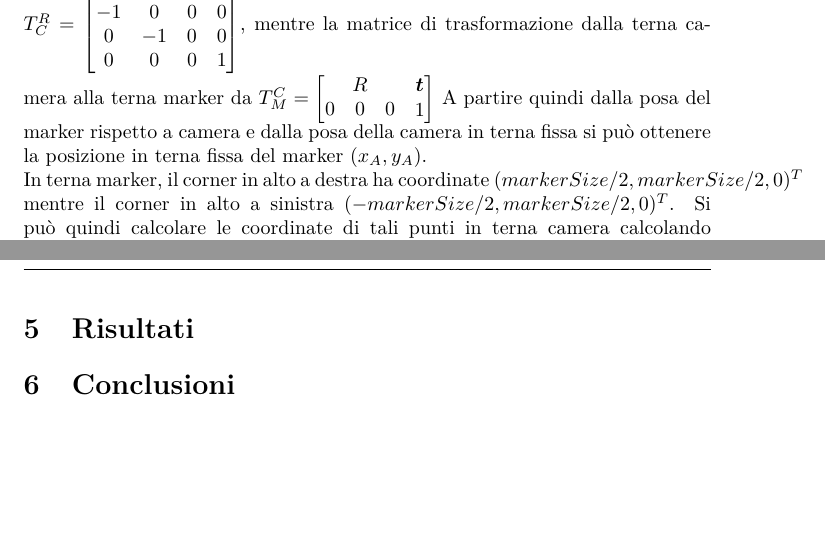
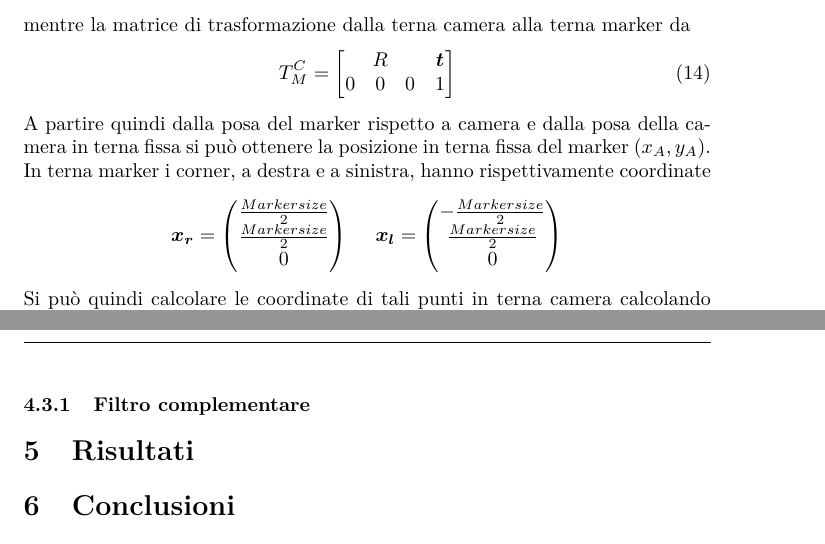
Before and after one commit to MarcoMinarelli/Rover_LabAuto, a LaTeX document (relazione/main.tex, which reads relazione/src/impl.tex): two parts of pages 11 and 16 of 17, joined at a grey line, cut at the place of the change, the shorter picture padded with empty space. Compiled offline with pdfLaTeX.

Commit message:
Upload impl.tex

```diff
--- a/relazione/src/impl.tex
+++ b/relazione/src/impl.tex
@@ -44,4 +44,3 @@ Gli obiettivi del nodo visione sono:
   posa del target in terna camera. Per risolvere questo problema sono stati realizzati vari algoritmi \cite{marchand2015pose}, i quali possono essere richiamati dalla
   funzione \texttt{solve\_PnP()} della libreria. Nello specifico in \cite{infinitesimal} è proposto un metodo per risolvere il problema nel caso il target siano dei
   marker. \\
-  La matrice di trasformazione dalla terna Robot alla terna camera è data da   $ T^R_C = \begin{bmatrix} 0 & 0 & 1 & 0 \\ -1 & 0 & 0 & 0 \\ 0 & -1 & 0 & 0 \\ 0 & 0 & 0 & 1 \end{bmatrix} $, mentre la matrice di trasformazione dalla terna camera alla terna marker da $ T^C_M = \begin{bmatrix} R & \boldsymbol{t} \\ \begin{matrix} 0 & 0  & 0 \end{matrix} & 1 \end{bmatrix} $
@@ -48,5 +50,13 @@ Gli obiettivi del nodo visione sono:
+\end{equation}\\ mentre la matrice di trasformazione dalla terna camera alla terna marker da
+\begin{equation}
+T^C_M = \begin{bmatrix} R & \boldsymbol{t} \\ \begin{matrix} 0 & 0  & 0 \end{matrix} & 1 \end{bmatrix}
+\end{equation}
   A partire quindi dalla posa del marker rispetto a camera e dalla posa della camera in terna fissa si può ottenere la posizione in terna fissa del marker $(x_A, y_A)$.\\
-  In terna marker, il corner in alto a destra ha coordinate $(markerSize/2, markerSize/2, 0)^T$ mentre il corner in alto a sinistra $(-markerSize/2, markerSize/2, 0)^T$.
+  In terna marker i corner, a destra e a sinistra, hanno rispettivamente coordinate
+  \[
+     {\boldsymbol{x_r}}=\begin{pmatrix} \frac{Markersize}{2} \\ \frac{Markersize}{2} \\ 0 \end{pmatrix} \ \ \ \;
+     {\boldsymbol{x_l}}=\begin{pmatrix} -\frac{Markersize}{2} \\ \frac{Markersize}{2} \\ 0 \end{pmatrix}
+  \]
   Si può quindi calcolare le coordinate di tali punti in terna camera calcolando $T^R_C \cdot T^C_M \cdot P_{corner}$; a questo punto è possibile ottenere le coordinate
   dei corner in terna fissa. Da queste coordinate si può ricavare l'equazione della retta $r_{corner}: y = m_{corner} x + q_{corner}$ passante per i corner, sempre in
   terna fissa. \\
@@ -225,3 +235,4 @@ Tramite l'utilizzo di un PID è possibile passare dall'errore di velocità ad un
 \Rightarrow \ \ \ \theta(t+1)=\theta(t)+\omega(t)\Delta{T}
 \end{equation}
 in tale modo riusciamo a pilotare il rover.
+\subsubsection{Filtro complementare}
```
Also changed, not shown: relazione/src/impl.tex (3 more changed lines).
